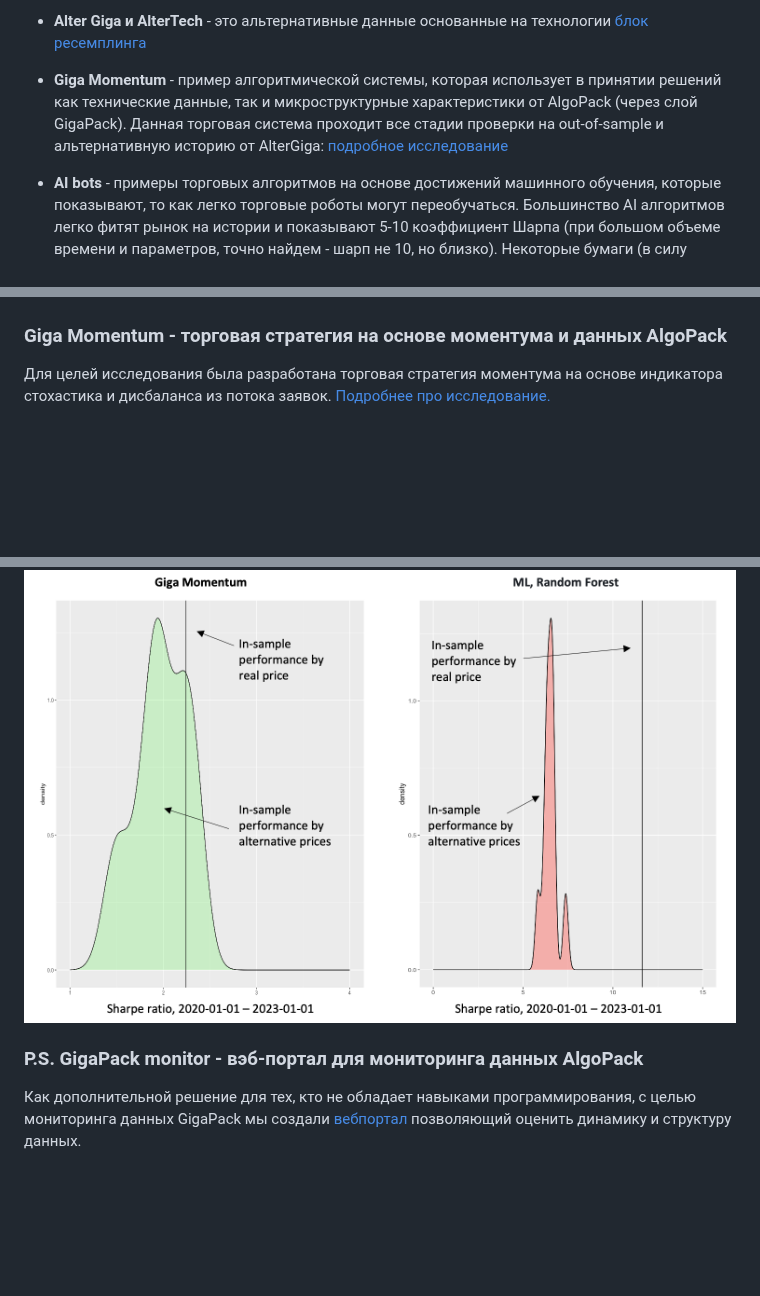
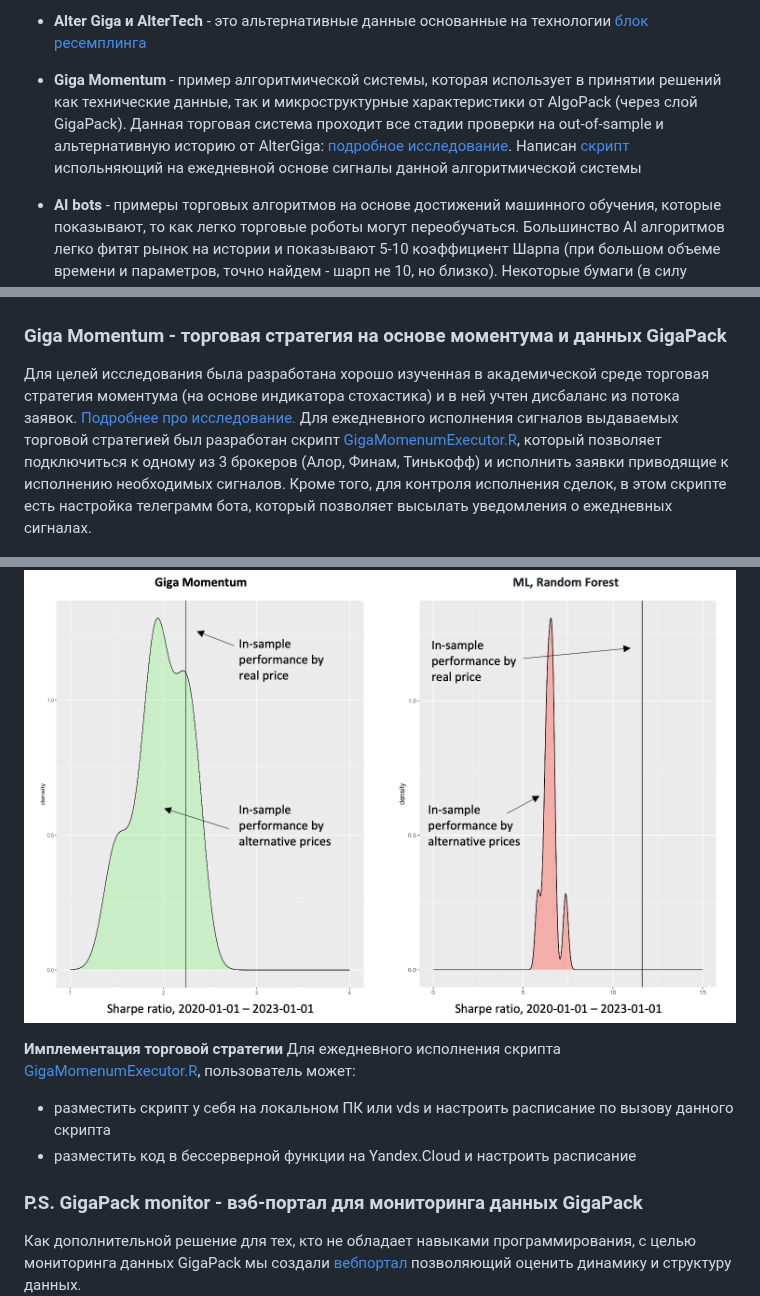
Before and after one commit to arbuzovv/GigaPack, a Markdown page: README.md, 3 parts joined by grey strips. Rendered like a GitHub page; blank space fills up the shorter version.

```diff
--- a/README.md
+++ b/README.md
@@ -31,7 +31,7 @@ GigaPack представляет из себя вычислительный с
 
 *  **Alter Giga и AlterTeсh** - это альтернативные данные основанные на технологии [блок ресемплинга](https://www.researchgate.net/publication/46515745_Maximum_Entropy_Bootstrap_for_Time_Series_The_meboot_R_Package)
 
-*  **Giga Momentum** - пример алгоритмической системы, которая использует в принятии решений как технические данные, так и микроструктурные характеристики от AlgoPack (через слой GigaPack). Данная торговая система проходит все стадии проверки на out-of-sample и альтернативную историю от AlterGiga: [подробное исследование](https://rpubs.com/arbuzov/momentum)
+*  **Giga Momentum** - пример алгоритмической системы, которая использует в принятии решений как технические данные, так и микроструктурные характеристики от AlgoPack (через слой GigaPack). Данная торговая система проходит все стадии проверки на out-of-sample и альтернативную историю от AlterGiga: [подробное исследование](https://rpubs.com/arbuzov/momentum). Написан [скрипт](https://github.com/arbuzovv/GigaPack/blob/main/src/GigaMomenumExecutor.R) испольняющий на ежедневной основе сигналы данной алгоритмической системы
 
 *  **AI bots** - примеры торговых алгоритмов на основе достижений машинного обучения, которые показывают, то как легко торговые роботы могут переобучаться. Большинство AI алгоритмов легко фитят рынок на истории и показывают 5-10 коэффициент Шарпа (при большом объеме времени и параметров, точно найдем - шарп не 10, но близко). Некоторые бумаги (в силу случайности) даже способны проходить традиционный out of sample. С использованием данных, Alter Giga и AlterTeсh можно выявлять такие случайности и не пропускать такие алгоритмы в живую торговлю.
 
@@ -90,8 +90,9 @@ GigaPack имеет микросервисную архитектуру и ис
 
 ![Alt text](img/architecture.png "Архитекрута GigaPack")
 
-### Giga Momentum - торговая стратегия на основе моментума и данных AlgoPack
-Для целей исследования была разработана торговая стратегия моментума на основе индикатора стохастика и дисбаланса из потока заявок. [Подробнее про исследование.](http://rpubs.com/arbuzov/momentum)
+### Giga Momentum - торговая стратегия на основе моментума и данных GigaPack
+Для целей исследования была разработана хорошо изученная в академической среде торговая стратегия моментума (на основе индикатора стохастика) и в ней учтен дисбаланс из потока заявок. [Подробнее про исследование.](http://rpubs.com/arbuzov/momentum)
+Для ежедневного исполнения сигналов выдаваемых торговой стратегией был разработан скрипт [GigaMomenumExecutor.R](https://github.com/arbuzovv/GigaPack/blob/main/src/GigaMomenumExecutor.R), который позволяет подключиться к одному из 3 брокеров (Алор, Финам, Тинькофф) и исполнить заявки приводящие к исполнению необходимых сигналов. Кроме того, для контроля исполнения сделок, в этом скрипте есть настройка телеграмм бота, который позволяет высылать уведомления о ежедневных сигналах.
 
 ![Alt text](img/momentum.png "Giga Momentum")
 
@@ -100,8 +101,12 @@ GigaPack имеет микросервисную архитектуру и ис
 В случае когда мы сталкиваемся с оверфитингом стратегий как в уже упомянутой выше [ML стратегии](https://rpubs.com/arbuzov/overfitting_ml), мы получаем сильное отклонение характеристик на тренировочной выборке (картинка справа).
 ![Alt text](img/alternative_sharpe.png "Сравнение распределений коэффициента Шарпа на реальной истории и альтернативной для стратегии GigaMomentum")
 
+**Имплементация торговой стратегии**
+Для ежедневного исполнения скрипта [GigaMomenumExecutor.R](https://github.com/arbuzovv/GigaPack/blob/main/src/GigaMomenumExecutor.R), пользователь может:
++ разместить скрипт у себя на локальном ПК или vds и настроить расписание по вызову данного скрипта
++ разместить код в бессерверной функции на Yandex.Cloud и настроить расписание
 
-### P.S. GigaPack monitor - вэб-портал для мониторинга данных AlgoPack
+### P.S. GigaPack monitor - вэб-портал для мониторинга данных GigaPack
 Как дополнительной решение для тех, кто не обладает навыками программирования, с целью мониторинга данных GigaPack мы создали [вебпортал](https://gigapack.shinyapps.io/main/) позволяющий оценить динамику и структуру данных.
 ![Alt text](img/webportal.png "Webportal")
 
```
